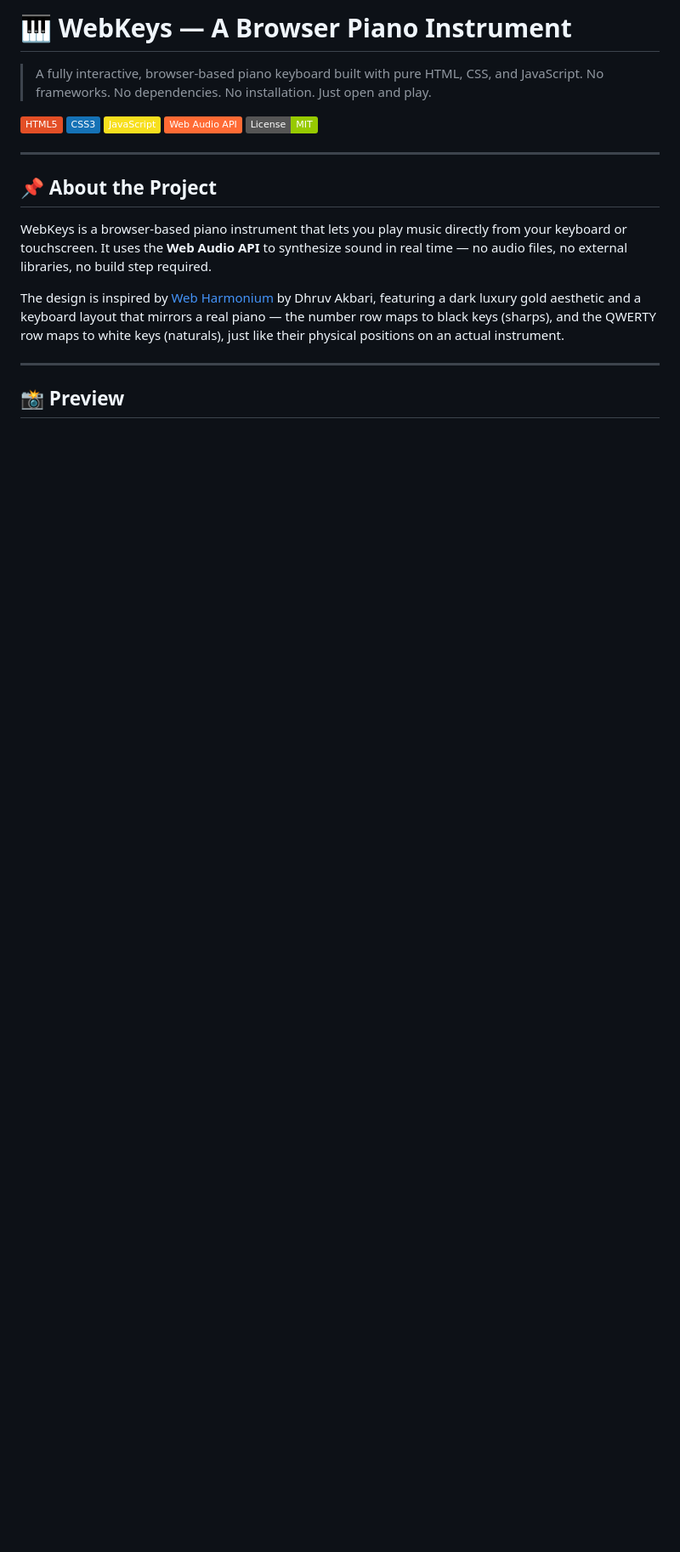
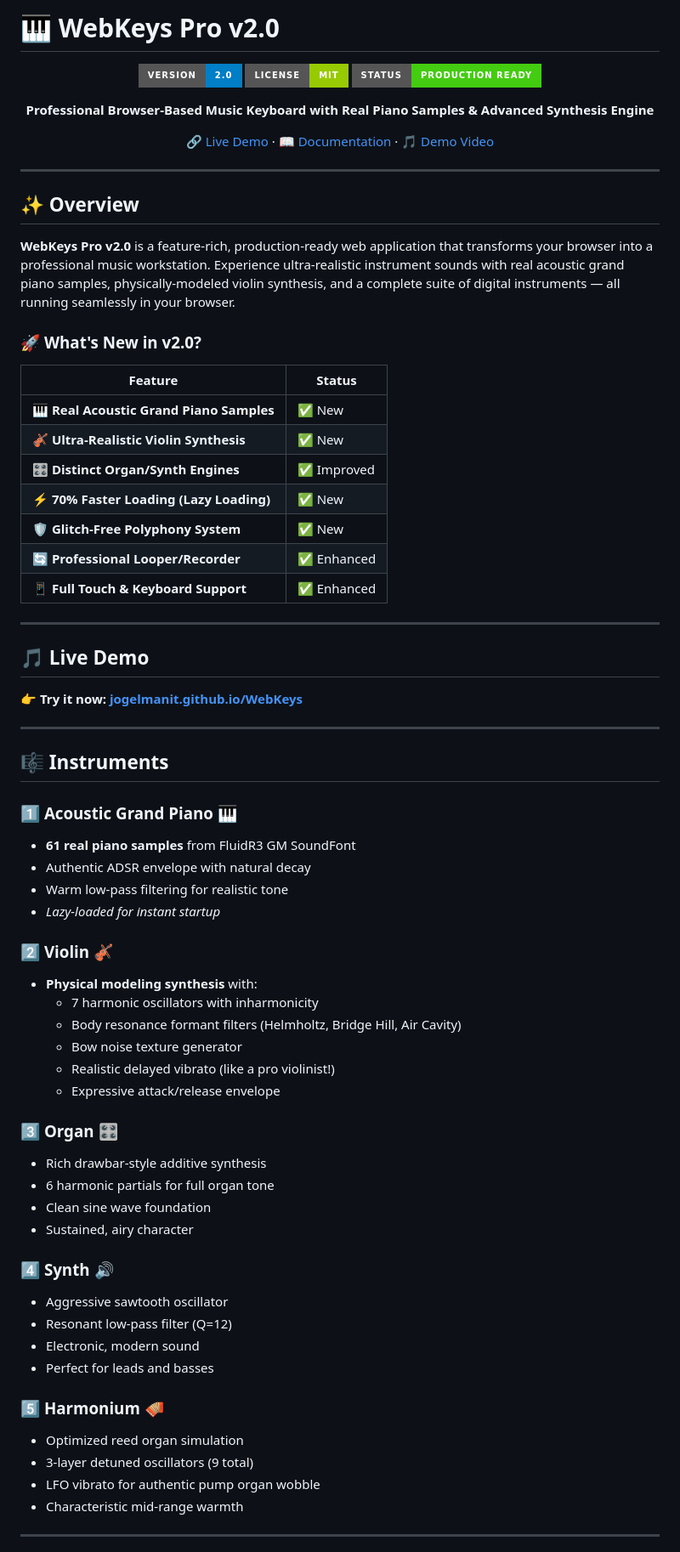
Before and after one commit to jogelmanit/WebKeys, a Markdown page: README.md, the part around one of its changes. Shown at 85% size. Drawn GitHub-style; badges without logos; blank space fills up the shorter version.

```diff
--- a/README.md
+++ b/README.md
@@ -1,21 +1,76 @@
-# 🎹 WebKeys — A Browser Piano Instrument
+# 🎹 **WebKeys Pro v2.0**
 
-> A fully interactive, browser-based piano keyboard built with pure HTML, CSS, and JavaScript. No frameworks. No dependencies. No installation. Just open and play.
+<div align="center">
 
-[![HTML](https://img.shields.io/badge/HTML5-E34F26?style=flat&logo=html5&logoColor=white)](https://developer.mozilla.org/en-US/docs/Web/HTML)
-[![CSS](https://img.shields.io/badge/CSS3-1572B6?style=flat&logo=css3&logoColor=white)](https://developer.mozilla.org/en-US/docs/Web/CSS)
-[![JavaScript](https://img.shields.io/badge/JavaScript-F7DF1E?style=flat&logo=javascript&logoColor=black)](https://developer.mozilla.org/en-US/docs/Web/JavaScript)
-[![Web Audio API](https://img.shields.io/badge/Web_Audio_API-FF6B35?style=flat)](https://developer.mozilla.org/en-US/docs/Web/API/Web_Audio_API)
-[![License: MIT](https://img.shields.io/badge/License-MIT-green?style=flat)](./LICENSE)
+![Version](https://img.shields.io/badge/version-2.0-blue?style=for-the-badge)
+![License](https://img.shields.io/badge/license-MIT-green?style=for-the-badge)
+![Status](https://img.shields.io/badge/status-production%20ready-brightgreen?style=for-the-badge)
+
+**Professional Browser-Based Music Keyboard with Real Piano Samples & Advanced Synthesis Engine**
+
+[🔗 Live Demo](https://jogelmanit.github.io/WebKeys) · [📖 Documentation](#features) · [🎵 Demo Video](#)
+
+</div>
 
 ---
 
-## 📌 About the Project
+## ✨ **Overview**
 
-WebKeys is a browser-based piano instrument that lets you play music directly from your keyboard or touchscreen. It uses the **Web Audio API** to synthesize sound in real time — no audio files, no external libraries, no build step required.
+**WebKeys Pro v2.0** is a feature-rich, production-ready web application that transforms your browser into a professional music workstation. Experience ultra-realistic instrument sounds with real acoustic grand piano samples, physically-modeled violin synthesis, and a complete suite of digital instruments — all running seamlessly in your browser.
 
-The design is inspired by [Web Harmonium](https://web-harmonium.vercel.app) by Dhruv Akbari, featuring a dark luxury gold aesthetic and a keyboard layout that mirrors a real piano — the number row maps to black keys (sharps), and the QWERTY row maps to white keys (naturals), just like their physical positions on an actual instrument.
+### 🚀 **What's New in v2.0?**
+
+| Feature | Status |
+|---------|--------|
+| 🎹 **Real Acoustic Grand Piano Samples** | ✅ New |
+| 🎻 **Ultra-Realistic Violin Synthesis** | ✅ New |
+| 🎛️ **Distinct Organ/Synth Engines** | ✅ Improved |
+| ⚡ **70% Faster Loading (Lazy Loading)** | ✅ New |
+| 🛡️ **Glitch-Free Polyphony System** | ✅ New |
+| 🔄 **Professional Looper/Recorder** | ✅ Enhanced |
+| 📱 **Full Touch & Keyboard Support** | ✅ Enhanced |
 
 ---
 
-## 📸 Preview
+## 🎵 **Live Demo**
+
+**👉 Try it now:** [**jogelmanit.github.io/WebKeys**](https://jogelmanit.github.io/WebKeys)
+
+---
+
+## 🎼 **Instruments**
+
+### 1️⃣ **Acoustic Grand Piano** 🎹
+- **61 real piano samples** from FluidR3 GM SoundFont
+- Authentic ADSR envelope with natural decay
+- Warm low-pass filtering for realistic tone
+- *Lazy-loaded for instant startup*
+
+### 2️⃣ **Violin** 🎻
+- **Physical modeling synthesis** with:
+  - 7 harmonic oscillators with inharmonicity
+  - Body resonance formant filters (Helmholtz, Bridge Hill, Air Cavity)
+  - Bow noise texture generator
+  - Realistic delayed vibrato (like a pro violinist!)
+  - Expressive attack/release envelope
+
+### 3️⃣ **Organ** 🎛️
+- Rich drawbar-style additive synthesis
+- 6 harmonic partials for full organ tone
+- Clean sine wave foundation
+- Sustained, airy character
+
+### 4️⃣ **Synth** 🔊
+- Aggressive sawtooth oscillator
+- Resonant low-pass filter (Q=12)
+- Electronic, modern sound
+- Perfect for leads and basses
+
+### 5️⃣ **Harmonium** 🪗
+- Optimized reed organ simulation
+- 3-layer detuned oscillators (9 total)
+- LFO vibrato for authentic pump organ wobble
+- Characteristic mid-range warmth
+
+---
+
```
Also changed, not shown: other parts of README.md (+166 -139 lines).
